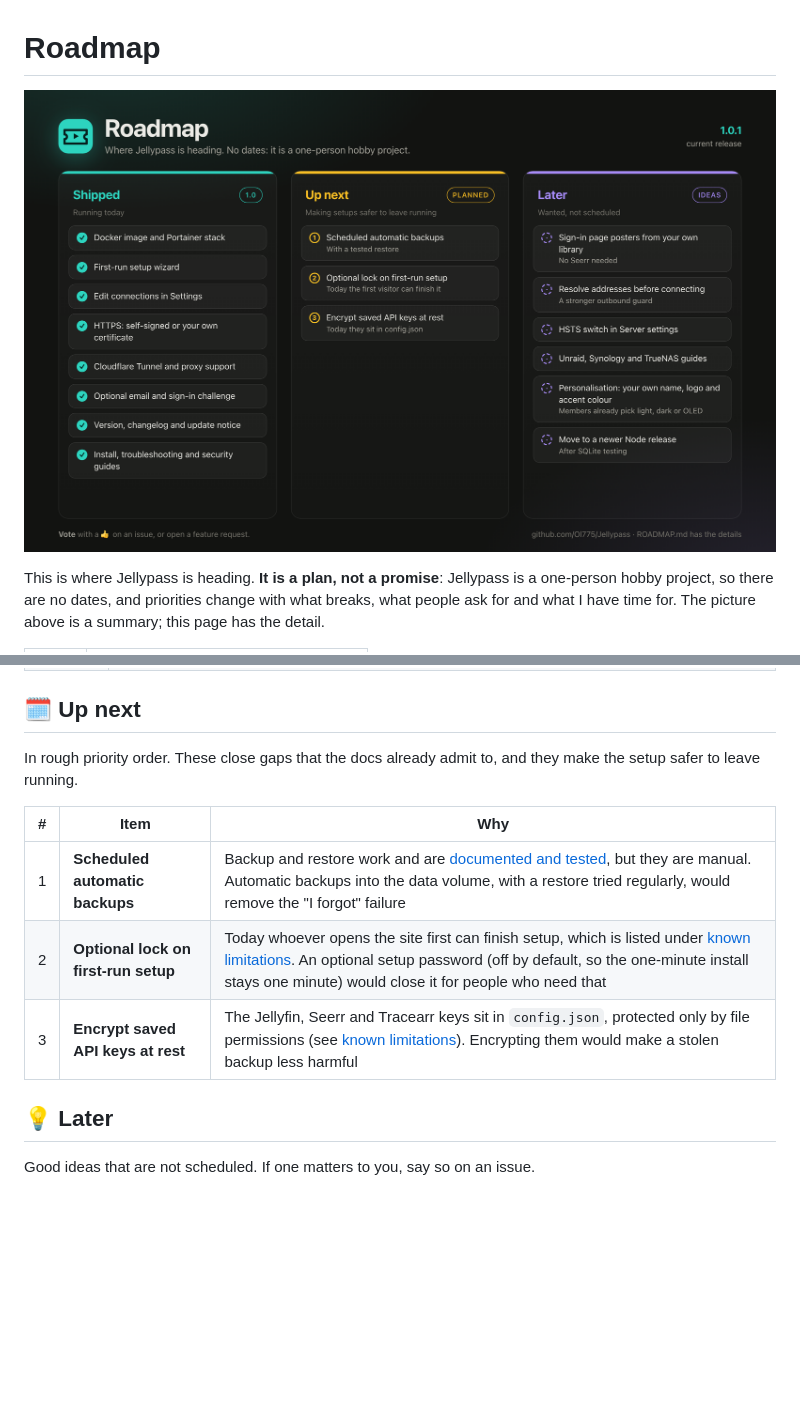
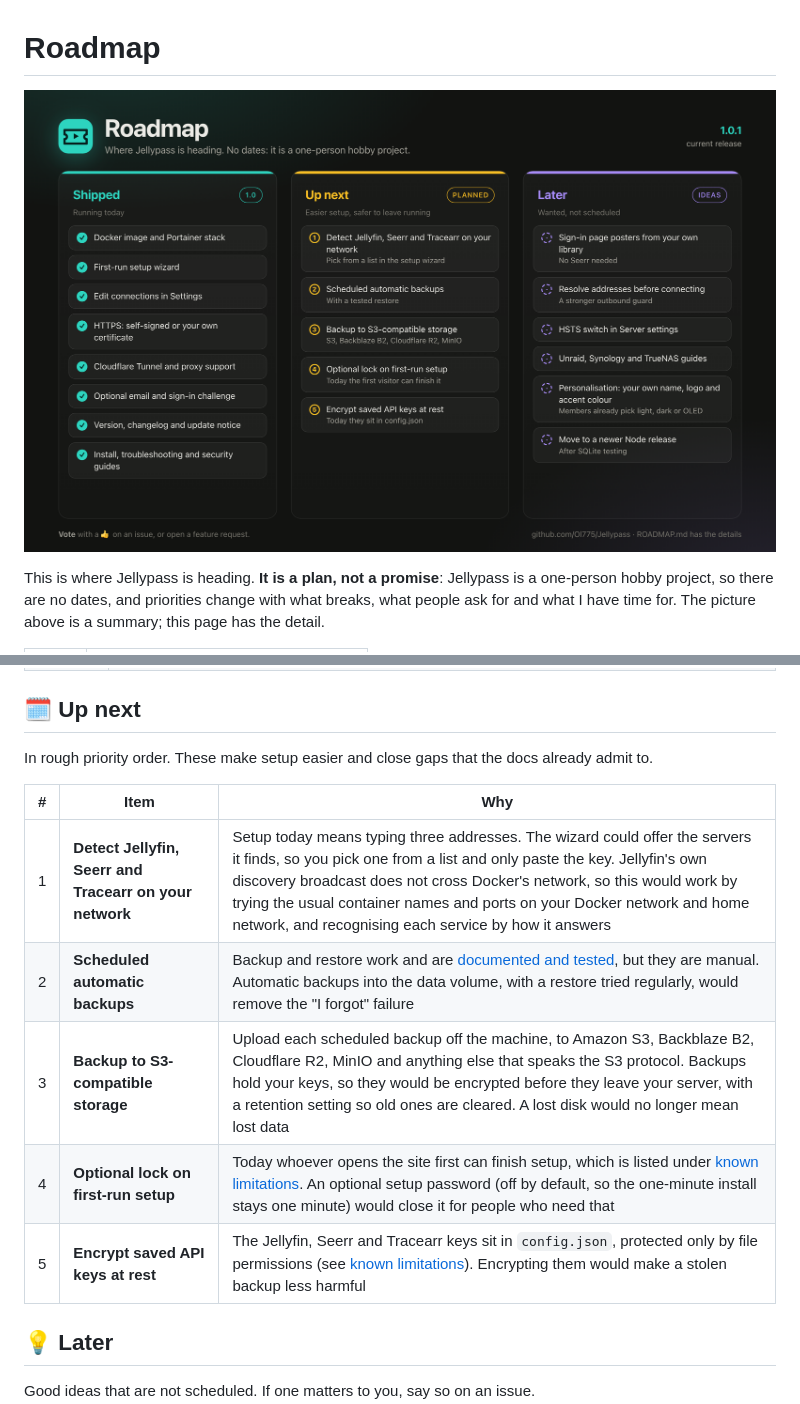
Before and after one commit to Ol775/Jellypass, a Markdown page: ROADMAP.md, 2 parts joined by grey strips. Drawn GitHub-style; pictures changed too: docs/images/roadmap.png; blank space fills up the shorter version.

Commit message:
Roadmap: add network detection of Jellyfin, Seerr and Tracearr, and backup to S3-compatible storage
Claude-Session: https://claude.ai/code/session_01SLj4LdzW8EUNbEfUfEX7yp

```diff
--- a/ROADMAP.md
+++ b/ROADMAP.md
@@ -1,6 +1,6 @@
 # Roadmap
 
-<p align="center"><img src="docs/images/roadmap.png" alt="Jellypass roadmap in three columns. Shipped in 1.0: Docker image and Portainer stack, first-run setup wizard, editing connections in Settings, HTTPS with a self-signed or your own certificate, Cloudflare Tunnel and proxy support, optional email and sign-in challenge, version and changelog with an update notice, and the install, troubleshooting and security guides. Up next: scheduled automatic backups, an optional lock on first-run setup, and encrypting saved API keys. Later: sign-in page posters from your own library, resolving addresses before connecting, an HSTS switch, Unraid, Synology and TrueNAS guides, personalisation (your own name, logo and accent colour), and moving to a newer Node release." width="100%"></p>
+<p align="center"><img src="docs/images/roadmap.png" alt="Jellypass roadmap in three columns. Shipped in 1.0: Docker image and Portainer stack, first-run setup wizard, editing connections in Settings, HTTPS with a self-signed or your own certificate, Cloudflare Tunnel and proxy support, optional email and sign-in challenge, version and changelog with an update notice, and the install, troubleshooting and security guides. Up next: detecting Jellyfin, Seerr and Tracearr on your network, scheduled automatic backups, backup to S3-compatible storage, an optional lock on first-run setup, and encrypting saved API keys. Later: sign-in page posters from your own library, resolving addresses before connecting, an HSTS switch, Unraid, Synology and TrueNAS guides, personalisation (your own name, logo and accent colour), and moving to a newer Node release." width="100%"></p>
 
 This is where Jellypass is heading. **It is a plan, not a promise**: Jellypass is a one-person hobby project, so there are no dates, and priorities change with what breaks, what people ask for and what I have time for. The picture above is a summary; this page has the detail.
 
@@ -20,13 +20,15 @@ This is where Jellypass is heading. **It is a plan, not a promise**: Jellypass i
 
 ## 🗓️ Up next
 
-In rough priority order. These close gaps that the docs already admit to, and they make the setup safer to leave running.
+In rough priority order. These make setup easier and close gaps that the docs already admit to.
 
 | # | Item | Why |
 | --- | --- | --- |
-| 1 | **Scheduled automatic backups** | Backup and restore work and are [documented and tested](docs/INSTALL.md#backup-and-restore), but they are manual. Automatic backups into the data volume, with a restore tried regularly, would remove the "I forgot" failure |
-| 2 | **Optional lock on first-run setup** | Today whoever opens the site first can finish setup, which is listed under [known limitations](SECURITY.md#known-limitations). An optional setup password (off by default, so the one-minute install stays one minute) would close it for people who need that |
-| 3 | **Encrypt saved API keys at rest** | The Jellyfin, Seerr and Tracearr keys sit in `config.json`, protected only by file permissions (see [known limitations](SECURITY.md#known-limitations)). Encrypting them would make a stolen backup less harmful |
+| 1 | **Detect Jellyfin, Seerr and Tracearr on your network** | Setup today means typing three addresses. The wizard could offer the servers it finds, so you pick one from a list and only paste the key. Jellyfin's own discovery broadcast does not cross Docker's network, so this would work by trying the usual container names and ports on your Docker network and home network, and recognising each service by how it answers |
+| 2 | **Scheduled automatic backups** | Backup and restore work and are [documented and tested](docs/INSTALL.md#backup-and-restore), but they are manual. Automatic backups into the data volume, with a restore tried regularly, would remove the "I forgot" failure |
+| 3 | **Backup to S3-compatible storage** | Upload each scheduled backup off the machine, to Amazon S3, Backblaze B2, Cloudflare R2, MinIO and anything else that speaks the S3 protocol. Backups hold your keys, so they would be encrypted before they leave your server, with a retention setting so old ones are cleared. A lost disk would no longer mean lost data |
+| 4 | **Optional lock on first-run setup** | Today whoever opens the site first can finish setup, which is listed under [known limitations](SECURITY.md#known-limitations). An optional setup password (off by default, so the one-minute install stays one minute) would close it for people who need that |
+| 5 | **Encrypt saved API keys at rest** | The Jellyfin, Seerr and Tracearr keys sit in `config.json`, protected only by file permissions (see [known limitations](SECURITY.md#known-limitations)). Encrypting them would make a stolen backup less harmful |
 
 ## 💡 Later
 
```
